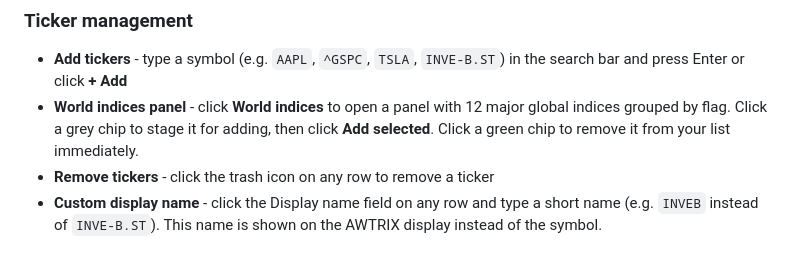
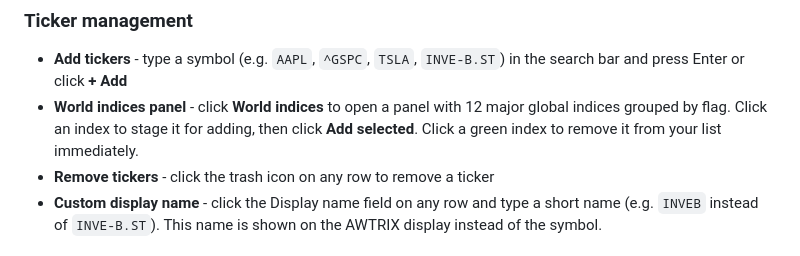
Before and after one commit to Egnerz/tickerboard, a Markdown page: README.md, the part around the change. Rendered like a GitHub page.

```diff
--- a/README.md
+++ b/README.md
@@ -96,7 +96,7 @@ The browser opens automatically. If macOS blocks the app, right-click it and cho
 ### Ticker management
 
 - **Add tickers** - type a symbol (e.g. `AAPL`, `^GSPC`, `TSLA`, `INVE-B.ST`) in the search bar and press Enter or click **+ Add**
-- **World indices panel** - click **World indices** to open a panel with 12 major global indices grouped by flag. Click a grey chip to stage it for adding, then click **Add selected**. Click a green chip to remove it from your list immediately.
+- **World indices panel** - click **World indices** to open a panel with 12 major global indices grouped by flag. Click an index to stage it for adding, then click **Add selected**. Click a green index to remove it from your list immediately.
 - **Remove tickers** - click the trash icon on any row to remove a ticker
 - **Custom display name** - click the Display name field on any row and type a short name (e.g. `INVEB` instead of `INVE-B.ST`). This name is shown on the AWTRIX display instead of the symbol.
 
```
Also changed, not shown: README.sv.md (+1 -1 lines).
